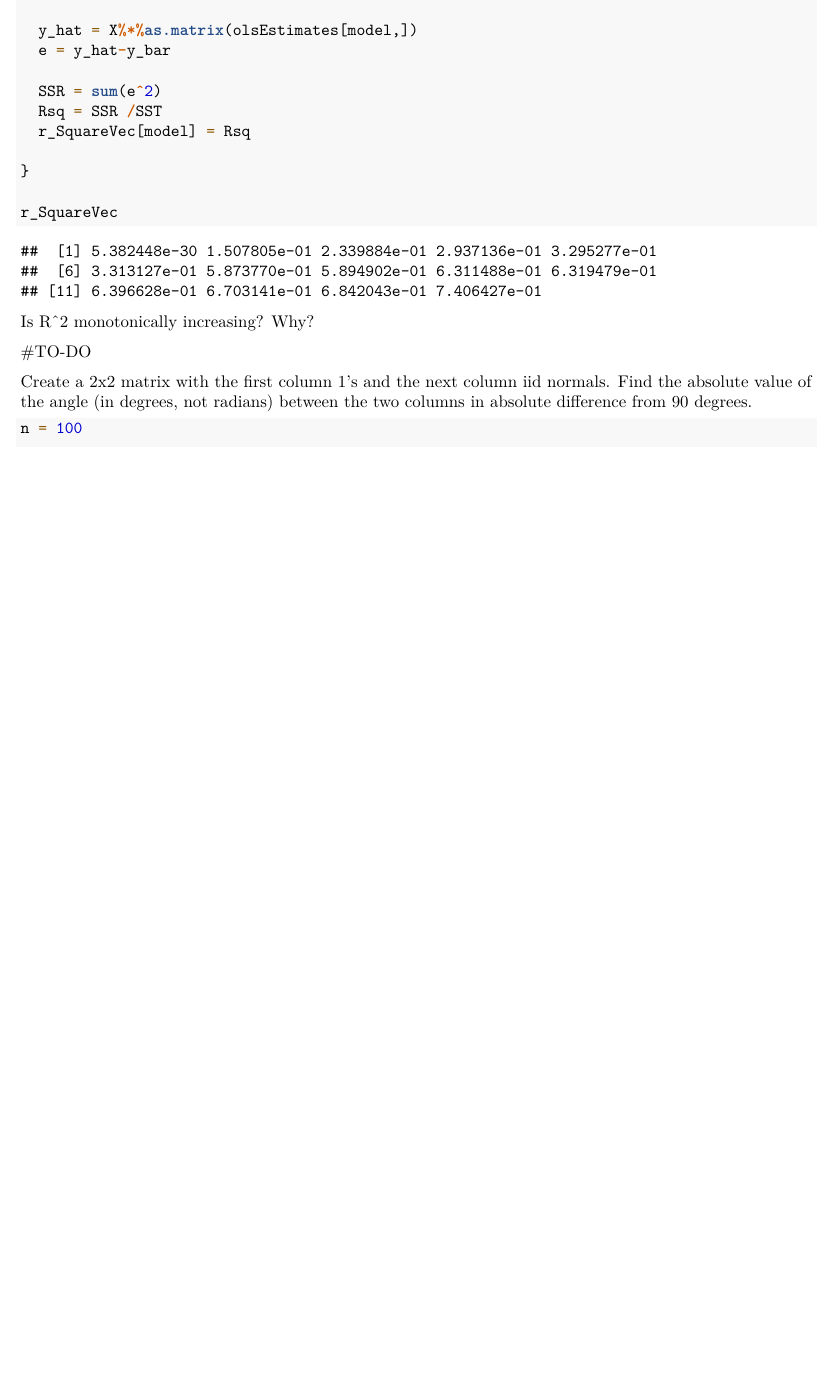
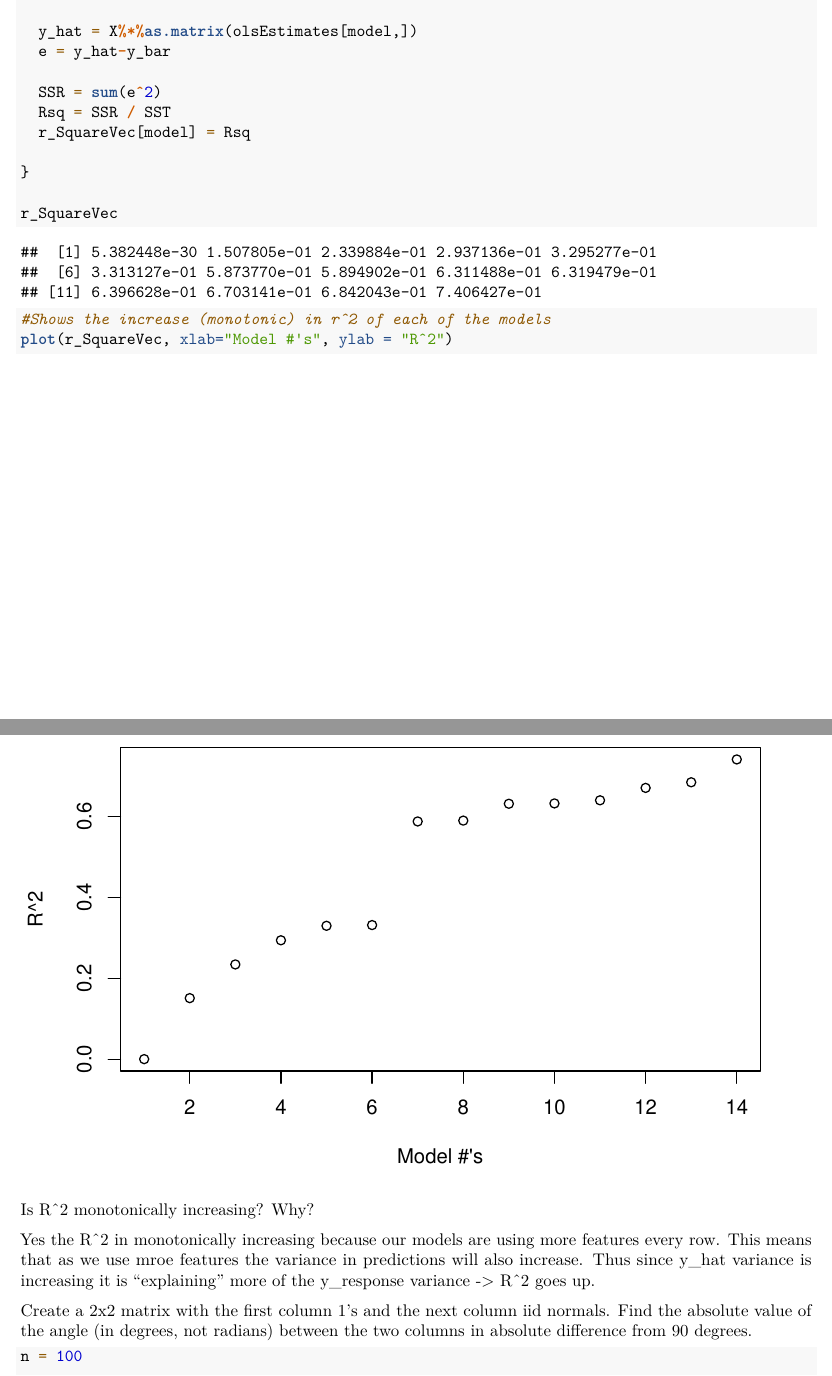
Before and after one commit to peterantonarosjr/QC_MATH_342, an R Markdown document (Labs/lab04.Rmd): part of page 13 of 14 before the commit and two parts of pages 13 and 14 of 14 after it, the two joined at a grey line, cut so that both start at the same text, the shorter picture padded with empty space. Rendered offline with R 4.5, knitr and Pandoc, then LaTeX, with nearby package versions; code that draws random numbers runs with fixed seeds of ours; some code elsewhere in the file could not run offline.

Commit message:
lab04 update

````diff
--- a/Labs/lab04.Rmd
+++ b/Labs/lab04.Rmd
@@ -257,9 +257,13 @@ r_SquareVec
 
 ```
 
+```{r}
+#Shows the increase (monotonic) in r^2 of each of the models
+plot(r_SquareVec, xlab="Model #'s", ylab = "R^2")
+```
 Is R^2 monotonically increasing? Why?
 
-#TO-DO
+Yes the R^2 in monotonically increasing because our models are using more features every row.  This means that as we use mroe features the variance in predictions will also increase. Thus since y_hat variance is increasing it is "explaining" more of the y_response variance -> R^2 goes up.
 
 Create a 2x2 matrix with the first column 1's and the next column iid normals. Find the absolute value of the angle (in degrees, not radians) between the two columns in absolute difference from 90 degrees.
 
````
Also changed, not shown: Labs/lab04.Rmd (2 more changed lines).
